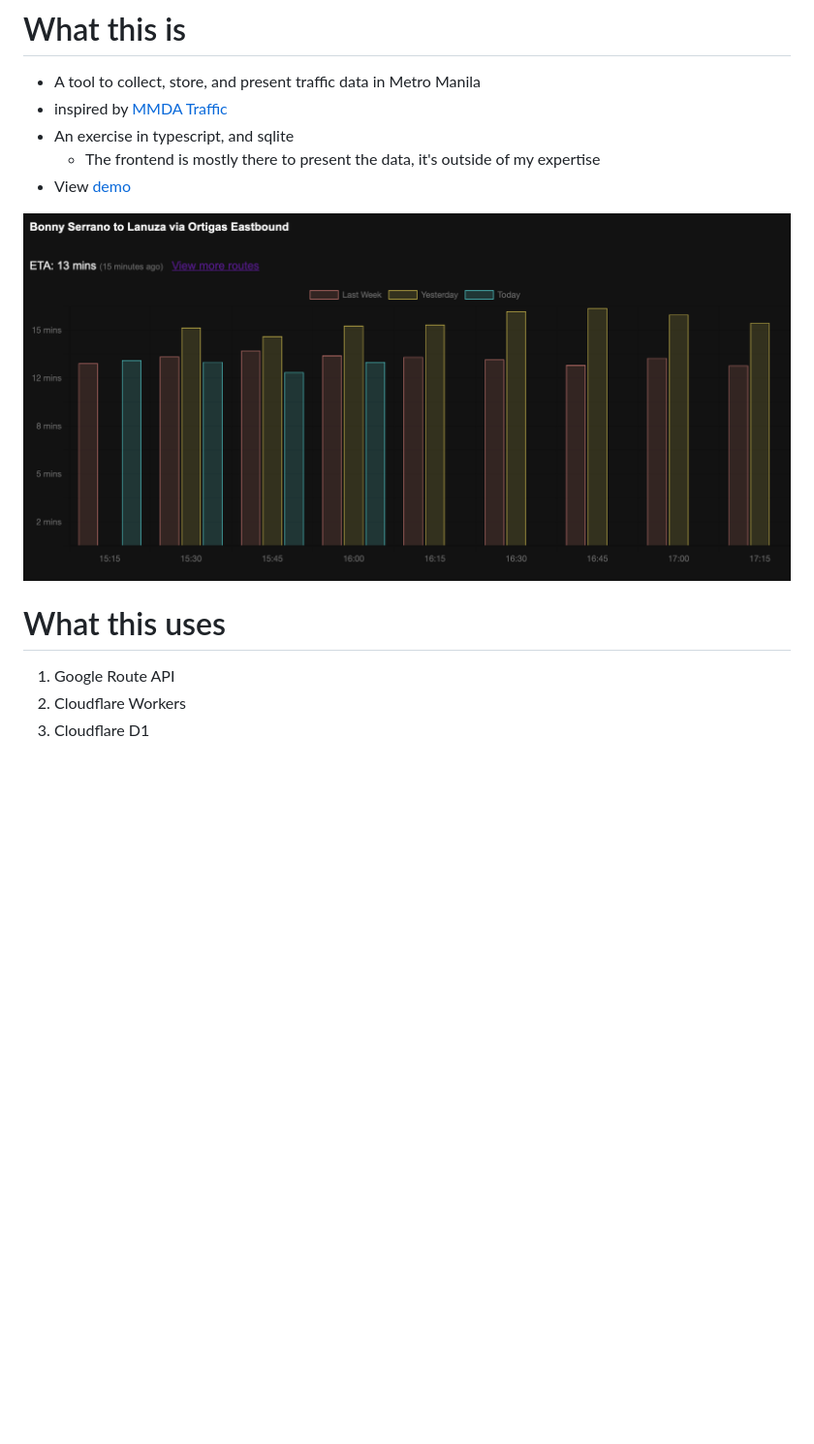
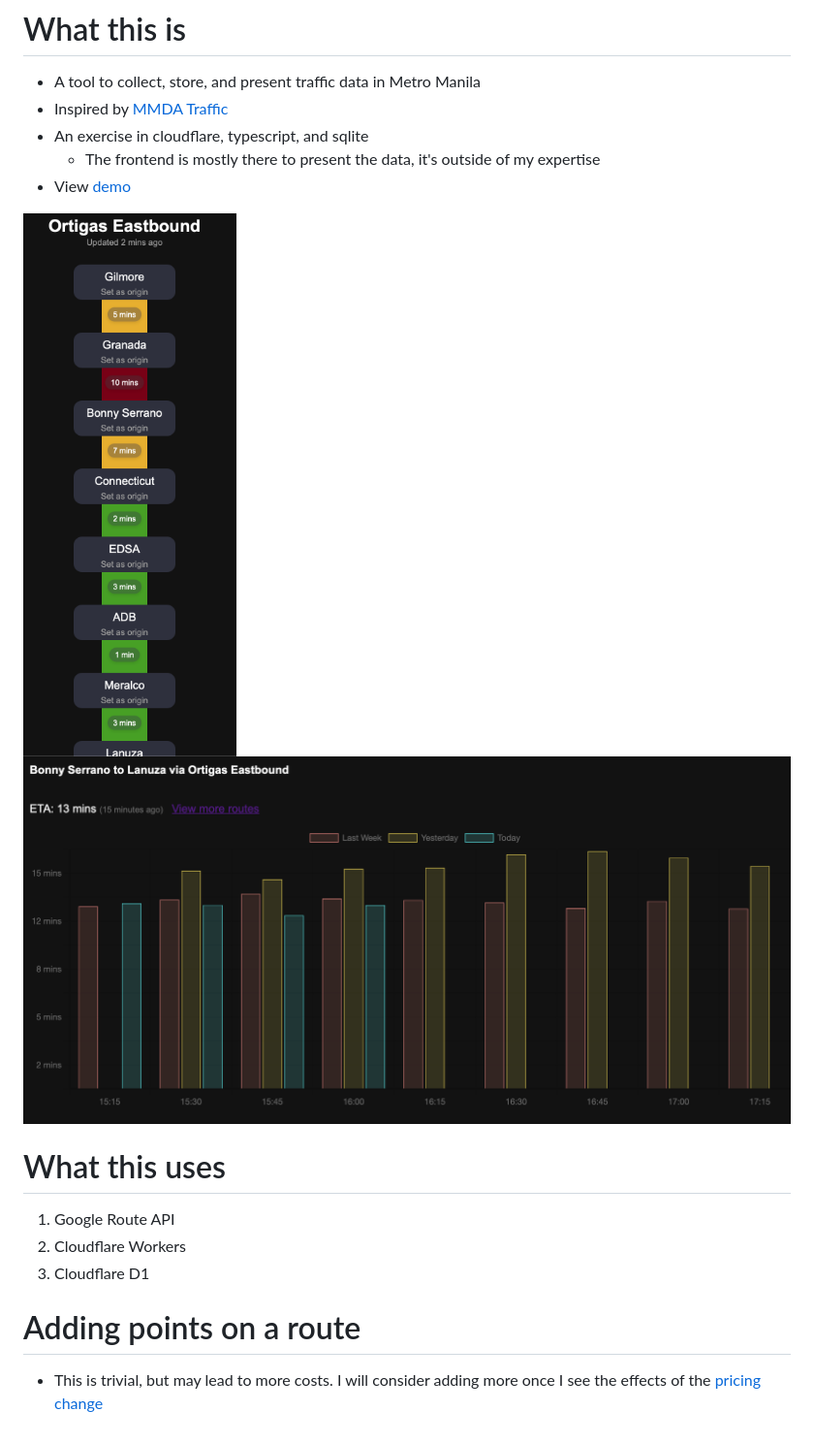
Before and after one commit to enzosv/cign, a Markdown page: README.md, the part around the change. Shown: that part at 97% size. Drawn GitHub-style; pictures changed too: screenshot-detail.png (added), screenshot-main.png (added); blank space fills up the shorter version.

```diff
--- a/README.md
+++ b/README.md
@@ -1,12 +1,16 @@
 # What this is
 - A tool to collect, store, and present traffic data in Metro Manila
-- inspired by [MMDA Traffic](https://mmdatraffic.interaksyon.com/system-view.php)
-- An exercise in typescript, and sqlite
+- Inspired by [MMDA Traffic](https://mmdatraffic.interaksyon.com/system-view.php)
+- An exercise in cloudflare, typescript, and sqlite
   - The frontend is mostly there to present the data, it's outside of my expertise
 - View [demo](https://cign.enzosv.workers.dev)
 
-![Screenshot](./screenshot.png)
+![Main Page](./screenshot-main.png)
+![Detail Page](./screenshot-detail.png)
 # What this uses
 1. Google Route API
 2. Cloudflare Workers
 3. Cloudflare D1
+
+# Adding points on a route
+- This is trivial, but may lead to more costs. I will consider adding more once I see the effects of the [pricing change](https://mapsplatform.google.com/resources/blog/build-more-for-free-and-access-more-discounts-online-with-google-maps-platform-updates/)
```
